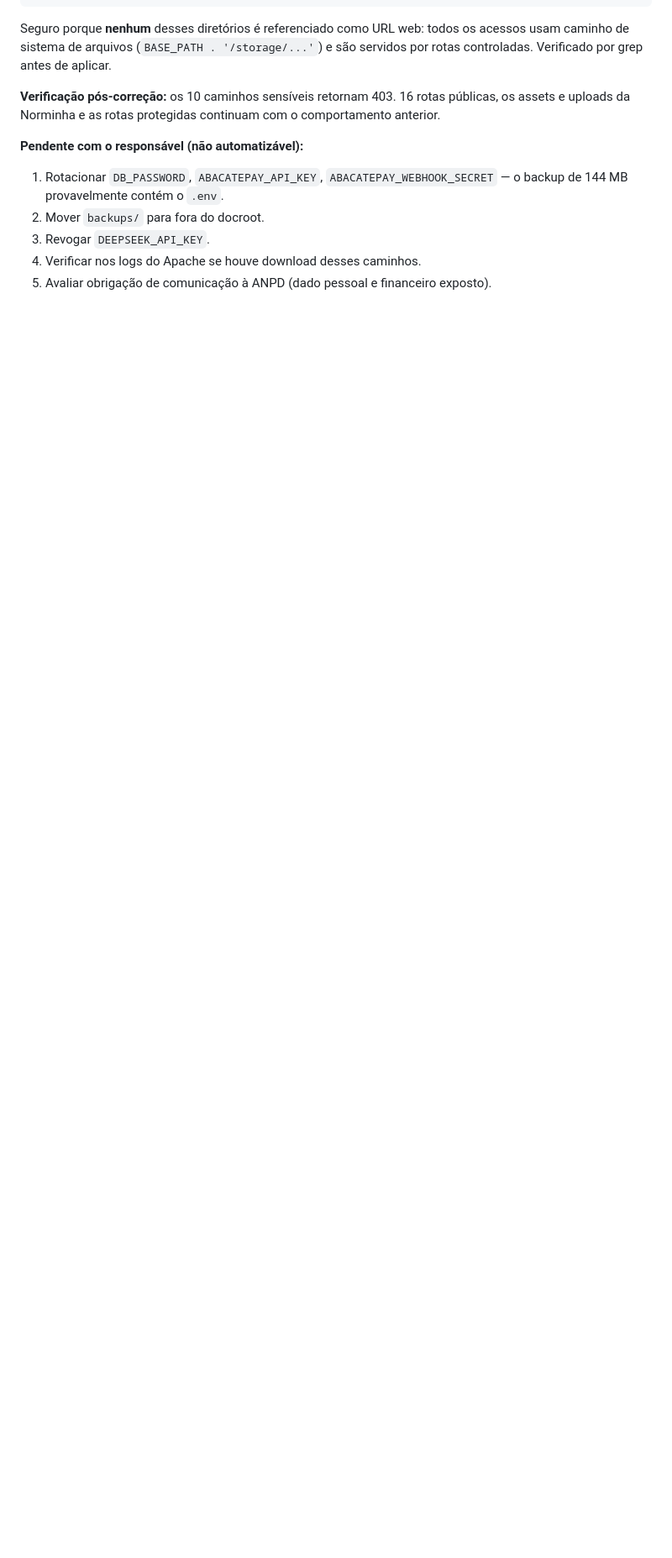
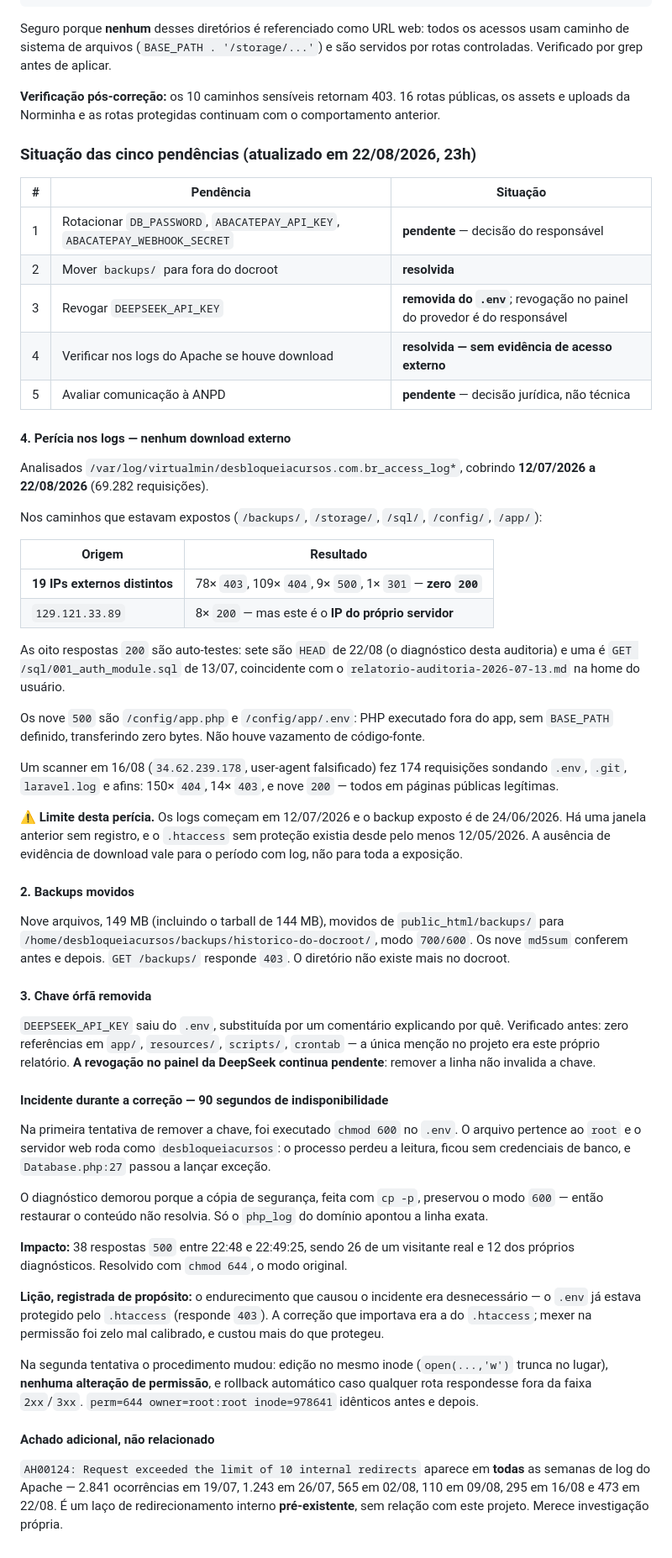
Before and after one commit to fbfert/DesbloqueiaCursos, a Markdown page: docs/norminha/00-auditoria-preflight.md, the part around the change. Shown at 84% size. Rendered like a GitHub page; blank space fills up the shorter version.

Commit message:
docs(seguranca): pericia nos logs e tres das cinco pendencias resolvidas
#4 — PERICIA: NENHUM DOWNLOAD EXTERNO

Analisadas 69.282 requisicoes de 12/07 a 22/08. Nos caminhos que estavam
expostos, 19 IPs externos distintos receberam 78x 403, 109x 404, 9x 500 e
1x 301 — ZERO respostas 200.

As oito respostas 200 vieram de 129.121.33.89, que e o IP do PROPRIO servidor:
sete sao HEAD de hoje (o diagnostico desta auditoria) e uma e de 13/07,
coincidente com o relatorio-auditoria-2026-07-13.md na home.

Os nove 500 sao PHP executado fora do app, sem BASE_PATH, transferindo zero
bytes. Um scanner em 16/08 fez 174 tentativas e so obteve paginas publicas.

LIMITE REGISTRADO: os logs comecam em 12/07 e o backup exposto e de 24/06. A
ausencia de evidencia vale para o periodo com log, nao para toda a exposicao.

#2 — BACKUPS FORA DO DOCROOT

Nove arquivos, 149 MB, movidos para fora da raiz web com modo 700/600. Os nove
md5sum conferem antes e depois. /backups/ responde 403.

#3 — CHAVE ORFA REMOVIDA DO .env

Zero referencias em app/, resources/, scripts/ e crontab. A revogacao no painel
do provedor continua pendente: remover a linha nao invalida a chave.

INCIDENTE DOCUMENTADO — 90 SEGUNDOS FORA DO AR

Na primeira tentativa de remover a chave foi executado chmod 600 no .env. O
arquivo e do root e o servidor web roda como desbloqueiacursos: o processo
perdeu a leitura e Database.php:27 passou a lancar excecao.

O diagnostico demorou porque a copia de seguranca, feita com cp -p, preservou o
modo 600 — restaurar o conteudo nao resolvia. 38 respostas 500 entre 22:48 e
22:49:25, sendo 26 de um visitante real.

Ficou registrado por que aconteceu: o endurecimento era DESNECESSARIO. O .env ja
estava protegido pelo .htaccess. A correcao que importava era a do .htaccess;
mexer na permissao foi zelo mal calibrado e custou mais do que protegeu.

Na segunda tentativa: edicao no mesmo inode, nenhuma alteracao de permissao, e
rollback automatico se qualquer rota saisse da faixa 2xx/3xx. perm, owner e
inode identicos antes e depois.

ACHADO NAO RELACIONADO

AH00124 (laco de redirecionamento interno do Apache) aparece em TODAS as semanas
de log — 2.841 em 19/07, 1.243, 565, 110, 295 e 473 hoje. E pre-existente e sem
relacao com este projeto. Merece investigacao propria.

Restam #1 (rotacao de credenciais) e #5 (avaliacao ANPD), ambas decisao do
responsavel.

Co-Authored-By: Claude Opus 5 (1M context) <noreply@anthropic.com>

```diff
--- a/docs/norminha/00-auditoria-preflight.md
+++ b/docs/norminha/00-auditoria-preflight.md
@@ -308,10 +308,79 @@ Verificado por grep antes de aplicar.
 **Verificação pós-correção:** os 10 caminhos sensíveis retornam 403. 16 rotas públicas, os assets e
 uploads da Norminha e as rotas protegidas continuam com o comportamento anterior.
 
-**Pendente com o responsável (não automatizável):**
-1. Rotacionar `DB_PASSWORD`, `ABACATEPAY_API_KEY`, `ABACATEPAY_WEBHOOK_SECRET` — o backup de 144 MB
-   provavelmente contém o `.env`.
-2. Mover `backups/` para fora do docroot.
-3. Revogar `DEEPSEEK_API_KEY`.
-4. Verificar nos logs do Apache se houve download desses caminhos.
-5. Avaliar obrigação de comunicação à ANPD (dado pessoal e financeiro exposto).
+### Situação das cinco pendências (atualizado em 22/08/2026, 23h)
+
+| # | Pendência | Situação |
+|---|---|---|
+| 1 | Rotacionar `DB_PASSWORD`, `ABACATEPAY_API_KEY`, `ABACATEPAY_WEBHOOK_SECRET` | **pendente** — decisão do responsável |
+| 2 | Mover `backups/` para fora do docroot | **resolvida** |
+| 3 | Revogar `DEEPSEEK_API_KEY` | **removida do `.env`**; revogação no painel do provedor é do responsável |
+| 4 | Verificar nos logs do Apache se houve download | **resolvida — sem evidência de acesso externo** |
+| 5 | Avaliar comunicação à ANPD | **pendente** — decisão jurídica, não técnica |
+
+#### 4. Perícia nos logs — nenhum download externo
+
+Analisados `/var/log/virtualmin/desbloqueiacursos.com.br_access_log*`, cobrindo
+**12/07/2026 a 22/08/2026** (69.282 requisições).
+
+Nos caminhos que estavam expostos (`/backups/`, `/storage/`, `/sql/`, `/config/`, `/app/`):
+
+| Origem | Resultado |
+|---|---|
+| **19 IPs externos distintos** | 78× `403`, 109× `404`, 9× `500`, 1× `301` — **zero `200`** |
+| `129.121.33.89` | 8× `200` — mas este é o **IP do próprio servidor** |
+
+As oito respostas `200` são auto-testes: sete são `HEAD` de 22/08 (o diagnóstico desta auditoria) e
+uma é `GET /sql/001_auth_module.sql` de 13/07, coincidente com o
+`relatorio-auditoria-2026-07-13.md` na home do usuário.
+
+Os nove `500` são `/config/app.php` e `/config/app/.env`: PHP executado fora do app, sem `BASE_PATH`
+definido, transferindo zero bytes. Não houve vazamento de código-fonte.
+
+Um scanner em 16/08 (`34.62.239.178`, user-agent falsificado) fez 174 requisições sondando
+`.env`, `.git`, `laravel.log` e afins: 150× `404`, 14× `403`, e nove `200` — todos em páginas
+públicas legítimas.
+
+⚠️ **Limite desta perícia.** Os logs começam em 12/07/2026 e o backup exposto é de 24/06/2026. Há
+uma janela anterior sem registro, e o `.htaccess` sem proteção existia desde pelo menos 12/05/2026.
+A ausência de evidência de download vale para o período com log, não para toda a exposição.
+
+#### 2. Backups movidos
+
+Nove arquivos, 149 MB (incluindo o tarball de 144 MB), movidos de `public_html/backups/` para
+`/home/desbloqueiacursos/backups/historico-do-docroot/`, modo `700/600`. Os nove `md5sum` conferem
+antes e depois. `GET /backups/` responde `403`. O diretório não existe mais no docroot.
+
+#### 3. Chave órfã removida
+
+`DEEPSEEK_API_KEY` saiu do `.env`, substituída por um comentário explicando por quê. Verificado
+antes: zero referências em `app/`, `resources/`, `scripts/`, `crontab` — a única menção no projeto
+era este próprio relatório. **A revogação no painel da DeepSeek continua pendente**: remover a linha
+não invalida a chave.
+
+#### Incidente durante a correção — 90 segundos de indisponibilidade
+
+Na primeira tentativa de remover a chave, foi executado `chmod 600` no `.env`. O arquivo pertence ao
+`root` e o servidor web roda como `desbloqueiacursos`: o processo perdeu a leitura, ficou sem
+credenciais de banco, e `Database.php:27` passou a lançar exceção.
+
+O diagnóstico demorou porque a cópia de segurança, feita com `cp -p`, preservou o modo `600` — então
+restaurar o conteúdo não resolvia. Só o `php_log` do domínio apontou a linha exata.
+
+**Impacto:** 38 respostas `500` entre 22:48 e 22:49:25, sendo 26 de um visitante real e 12 dos
+próprios diagnósticos. Resolvido com `chmod 644`, o modo original.
+
+**Lição, registrada de propósito:** o endurecimento que causou o incidente era desnecessário — o
+`.env` já estava protegido pelo `.htaccess` (responde `403`). A correção que importava era a do
+`.htaccess`; mexer na permissão foi zelo mal calibrado, e custou mais do que protegeu.
+
+Na segunda tentativa o procedimento mudou: edição no mesmo inode (`open(...,'w')` trunca no lugar),
+**nenhuma alteração de permissão**, e rollback automático caso qualquer rota respondesse fora da
+faixa `2xx`/`3xx`. `perm=644 owner=root:root inode=978641` idênticos antes e depois.
+
+#### Achado adicional, não relacionado
+
+`AH00124: Request exceeded the limit of 10 internal redirects` aparece em **todas** as semanas de log
+do Apache — 2.841 ocorrências em 19/07, 1.243 em 26/07, 565 em 02/08, 110 em 09/08, 295 em 16/08 e
+473 em 22/08. É um laço de redirecionamento interno **pré-existente**, sem relação com este projeto.
+Merece investigação própria.
```
Also changed, not shown: docs/norminha/README.md (+5 -5 lines).
